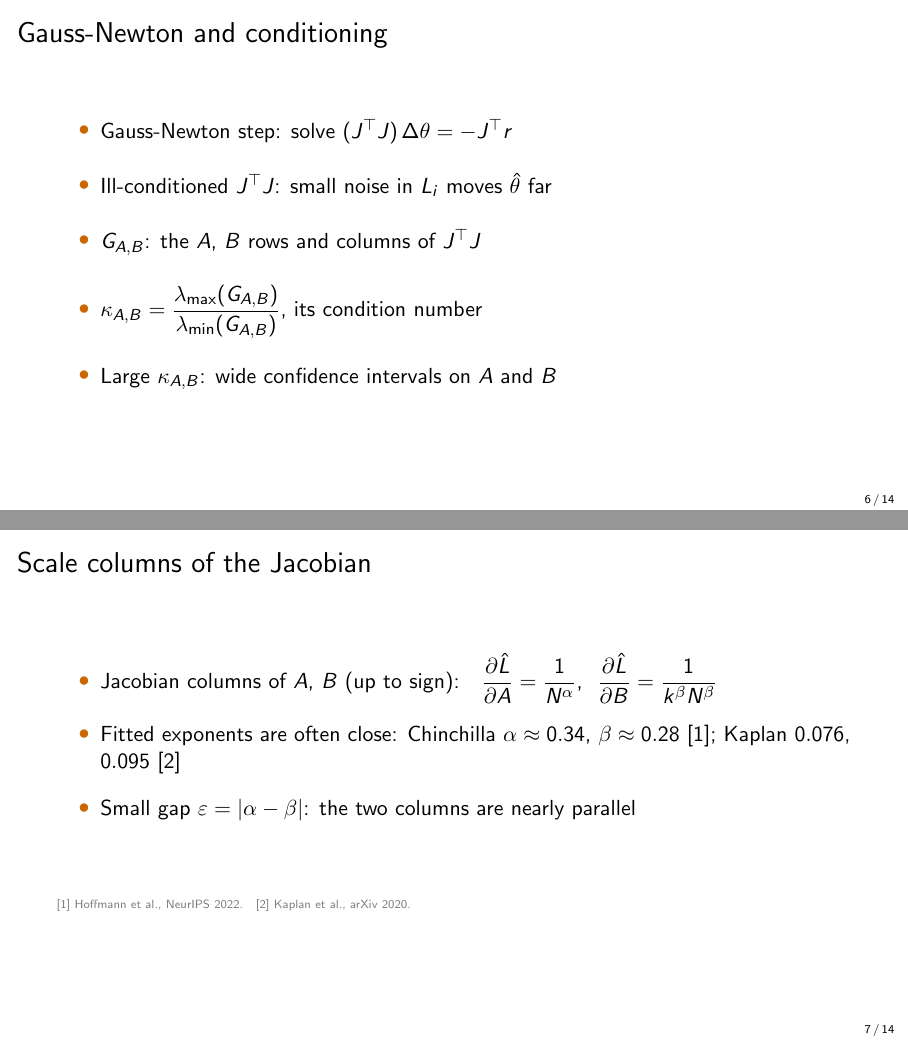
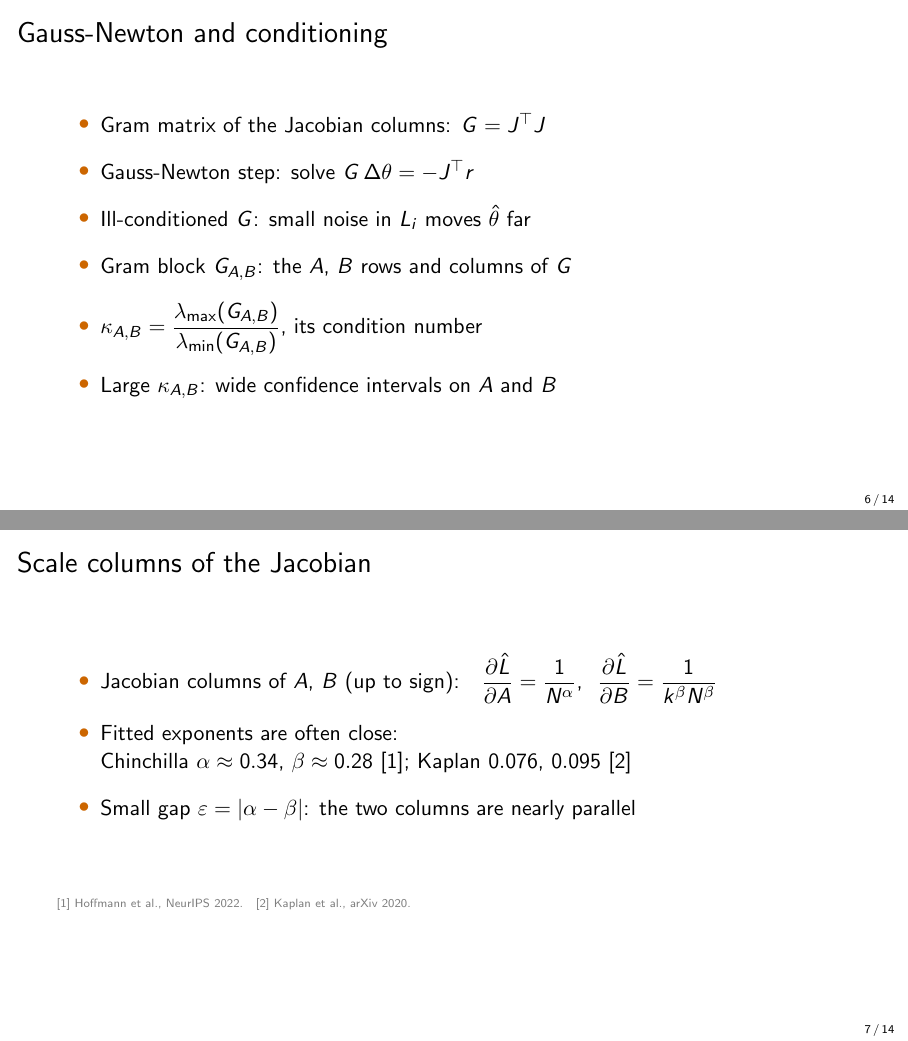
Before and after one commit to lab-v2/tpp-coverage, LaTeX slides (slides/tpp_neurips2026_slides.tex): pages 6 and 7 of 14, joined at a grey line. Compiled offline with pdfLaTeX.

Commit message:
slides: introduce G = J^T J before G_AB; hand-break the exponents bullet
Gauss-Newton slide opens with the Gram matrix G = J^T J of the Jacobian
columns, then the step G dtheta = -J^T r, then G_{A,B} as the A, B rows and
columns of G. The fitted-exponents bullet breaks after 'often close:' so
Chinchilla and Kaplan share the second line (pdf_widows --balance: 0 findings).

Co-Authored-By: Claude Opus 5.5 (1M context) <noreply@anthropic.com>
Claude-Session: https://claude.ai/code/session_012DGa3dYevActEzvqHgA1wL

```diff
--- a/slides/tpp_neurips2026_slides.tex
+++ b/slides/tpp_neurips2026_slides.tex
@@ -82,10 +82,11 @@
 \end{frame}
 
 \begin{frame}{Gauss-Newton and conditioning}
-  \begin{itemize}\setlength{\itemsep}{14pt}
-    \item Gauss-Newton step: solve $(J^\top J)\,\Delta\theta = -J^\top r$
-    \item Ill-conditioned $J^\top J$: small noise in $L_i$ moves $\hat{\theta}$ far
-    \item $G_{A,B}$: the $A$, $B$ rows and columns of $J^\top J$
+  \begin{itemize}\setlength{\itemsep}{10pt}
+    \item Gram matrix of the Jacobian columns: $G = J^\top J$
+    \item Gauss-Newton step: solve $G\,\Delta\theta = -J^\top r$
+    \item Ill-conditioned $G$: small noise in $L_i$ moves $\hat{\theta}$ far
+    \item Gram block $G_{A,B}$: the $A$, $B$ rows and columns of $G$
     \item $\kappa_{A,B} = \dfrac{\lambda_{\max}(G_{A,B})}{\lambda_{\min}(G_{A,B})}$, its condition number
     \item Large $\kappa_{A,B}$: wide confidence intervals on $A$ and $B$
   \end{itemize}
@@ -95,8 +96,8 @@
   \begin{itemize}\setlength{\itemsep}{10pt}
     \item Jacobian columns of $A$, $B$ (up to sign):\quad
       $\dfrac{\partial \hat{L}}{\partial A} = \dfrac{1}{N^{\alpha}}$,\ \ $\dfrac{\partial \hat{L}}{\partial B} = \dfrac{1}{k^{\beta} N^{\beta}}$
-    \item Fitted exponents are often close: Chinchilla $\alpha \approx 0.34$, $\beta \approx 0.28$~[1];
-      Kaplan $0.076$, $0.095$~[2]
+    \item Fitted exponents are often close:\\
+      Chinchilla $\alpha \approx 0.34$, $\beta \approx 0.28$~[1]; Kaplan $0.076$, $0.095$~[2]
     \item Small gap $\varepsilon = |\alpha - \beta|$: the two columns are nearly parallel
   \end{itemize}
   \slidecite{[1] Hoffmann et al., NeurIPS 2022.\quad [2] Kaplan et al., arXiv 2020.}
```
Also changed, not shown: slides/tpp_neurips2026_slides.pdf.
